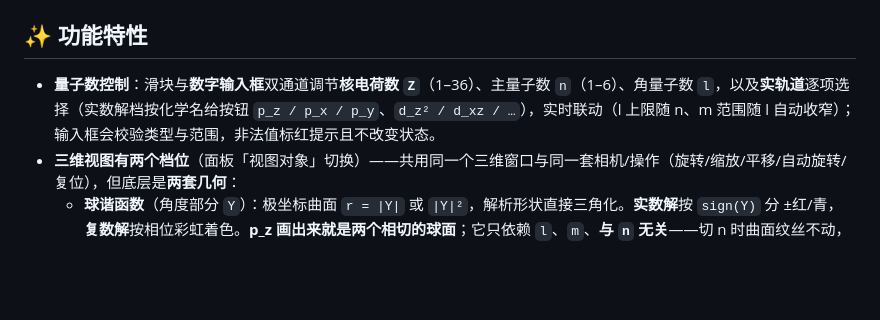
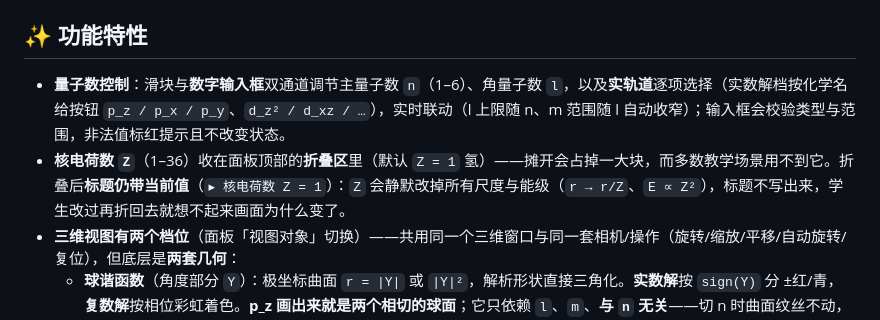
Before and after one commit to TungsticAcid/atom-orbit, a Markdown page: H5/README.md, the part around the change. Rendered like a GitHub page; blank space fills up the shorter version.

```diff
--- a/H5/README.md
+++ b/H5/README.md
@@ -4,7 +4,8 @@
 
 ## ✨ 功能特性
 
-- **量子数控制**：滑块与**数字输入框**双通道调节**核电荷数 `Z`**（1–36）、主量子数 `n`（1–6）、角量子数 `l`，以及**实轨道**逐项选择（实数解档按化学名给按钮 `p_z / p_x / p_y`、`d_z² / d_xz / …`），实时联动（l 上限随 n、m 范围随 l 自动收窄）；输入框会校验类型与范围，非法值标红提示且不改变状态。
+- **量子数控制**：滑块与**数字输入框**双通道调节主量子数 `n`（1–6）、角量子数 `l`，以及**实轨道**逐项选择（实数解档按化学名给按钮 `p_z / p_x / p_y`、`d_z² / d_xz / …`），实时联动（l 上限随 n、m 范围随 l 自动收窄）；输入框会校验类型与范围，非法值标红提示且不改变状态。
+- **核电荷数 `Z`**（1–36）收在面板顶部的**折叠区**里（默认 `Z = 1` 氢）——摊开会占掉一大块，而多数教学场景用不到它。折叠后**标题仍带当前值**（`▸ 核电荷数 Z = 1`）：`Z` 会静默改掉所有尺度与能级（`r → r/Z`、`E ∝ Z²`），标题不写出来，学生改过再折回去就想不起来画面为什么变了。
 - **三维视图有两个档位**（面板「视图对象」切换）——共用同一个三维窗口与同一套相机/操作（旋转/缩放/平移/自动旋转/复位），但底层是**两套几何**：
   - **球谐函数**（角度部分 `Y`）：极坐标曲面 `r = |Y|` 或 `|Y|²`，解析形状直接三角化。**实数解**按 `sign(Y)` 分 ±红/青，**复数解**按相位彩虹着色。**p_z 画出来就是两个相切的球面**；它只依赖 `l`、`m`、**与 `n` 无关**——切 n 时曲面纹丝不动，这正是"2p_z 与 3p_z 角度分布相同"的可视化证据。
   - **波函数**（完整 ψ）：按概率密度 `|ψ|²` 实时生成（**默认等值面**，可切电子云）
```
Also changed, not shown: README.md (+3 -1 lines), docs/agent.png, docs/complex-phase.png, docs/isosurface.png, docs/preview.png, 2 other files.
